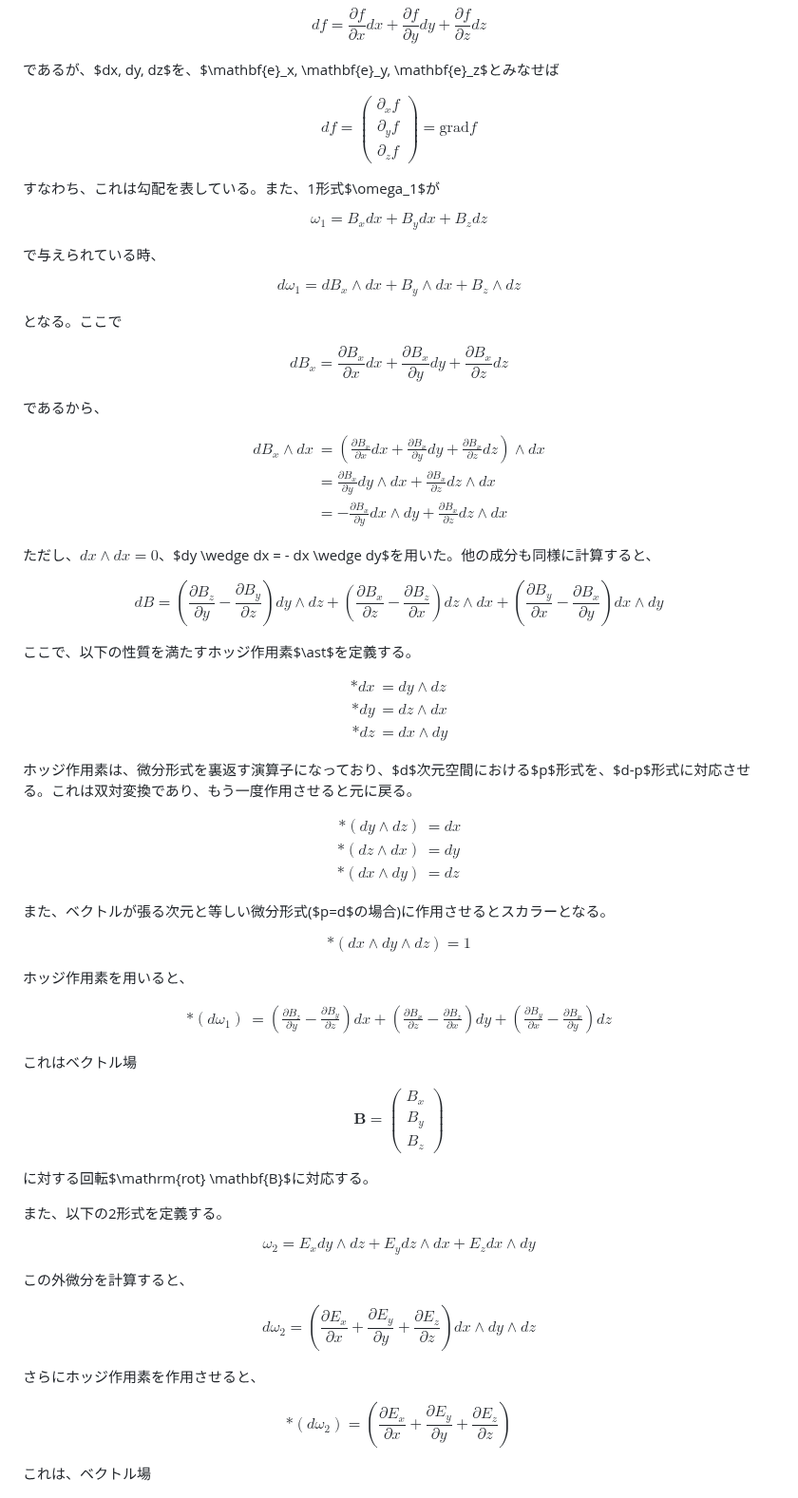
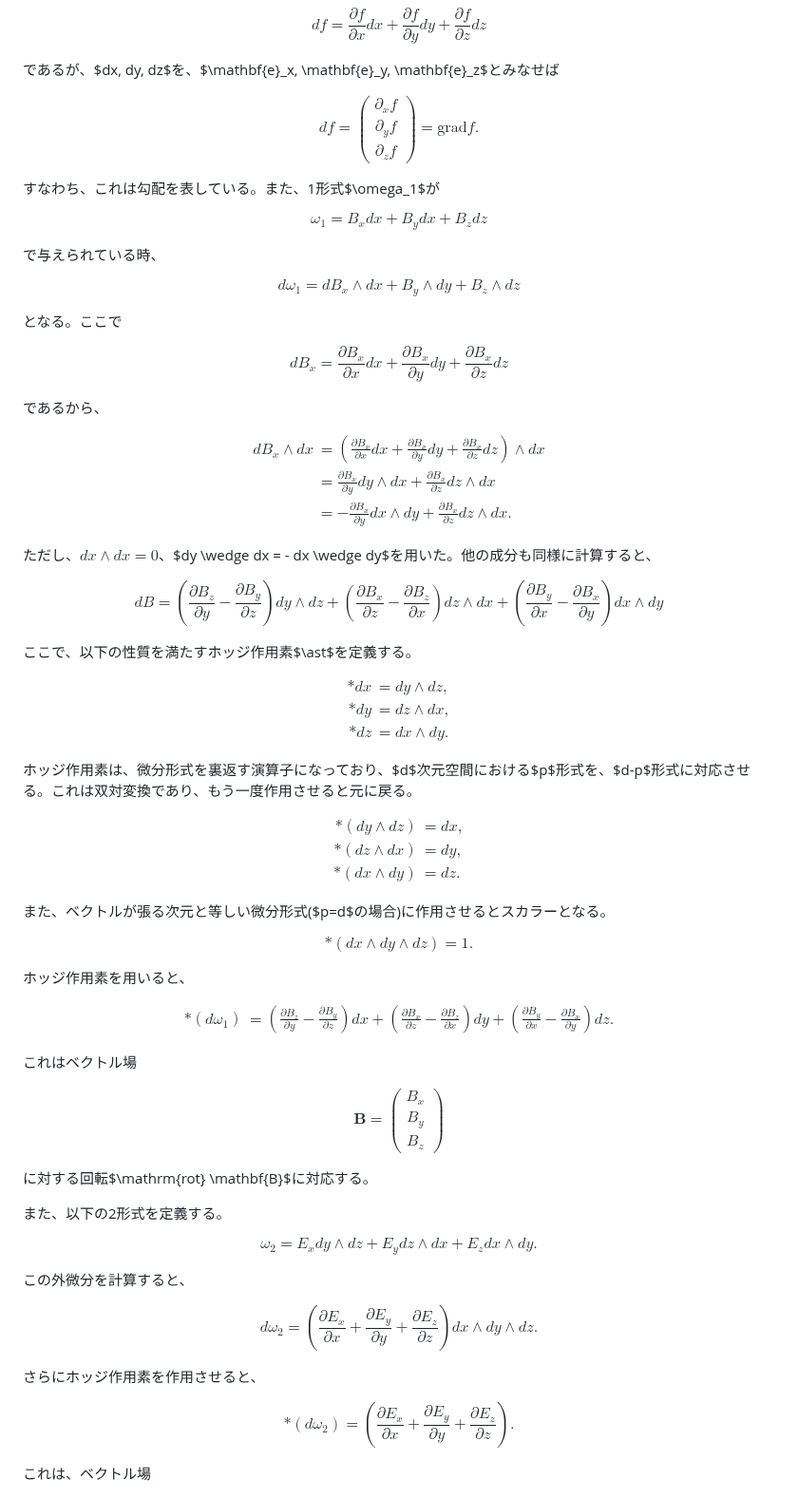
Before and after one commit to kaityo256/classical_mechanics, a Markdown page: differential_form/README.md, the part around one of its changes. Shown at 95% size. Rendered like a GitHub page.

```diff
--- a/differential_form/README.md
+++ b/differential_form/README.md
@@ -436,7 +436,7 @@ df =
 \partial_y f \\
 \partial_z f
 \end{pmatrix}
-= \mathrm{grad} f
+= \mathrm{grad} f.
 $$
 
 すなわち、これは勾配を表している。また、1形式$\omega_1$が
@@ -448,7 +448,7 @@ $$
 で与えられている時、
 
 $$
-d\omega_1 =  dB_x \wedge dx + B_y \wedge dx + B_z \wedge dz
+d\omega_1 =  dB_x \wedge dx + B_y \wedge dy + B_z \wedge dz
 $$
 
 となる。ここで
@@ -463,7 +463,7 @@ $$
 \begin{aligned}
 dB_x \wedge dx &= \left(\frac{\partial B_x}{\partial x} dx +\frac{\partial B_x}{\partial y} dy +\frac{\partial B_x}{\partial z} dz \right) \wedge dx \\
 &= \frac{\partial B_x}{\partial y} dy \wedge dx + \frac{\partial B_x}{\partial z} dz \wedge dx \\
-&= - \frac{\partial B_x}{\partial y} dx \wedge dy + \frac{\partial B_x}{\partial z} dz \wedge dx
+&= - \frac{\partial B_x}{\partial y} dx \wedge dy + \frac{\partial B_x}{\partial z} dz \wedge dx.
 \end{aligned}
 $$
 
@@ -477,9 +477,9 @@ $$
 
 $$
 \begin{aligned}
-\ast dx &= dy \wedge dz \\
-\ast dy &= dz \wedge dx \\
-\ast dz &= dx \wedge dy
+\ast dx &= dy \wedge dz, \\
+\ast dy &= dz \wedge dx, \\
+\ast dz &= dx \wedge dy.
 \end{aligned}
 $$
 
@@ -487,23 +487,24 @@ $$
 
 $$
 \begin{aligned}
-\ast (dy \wedge dz) &= dx \\
-\ast (dz \wedge dx) &= dy \\
-\ast (dx \wedge dy) &= dz
+\ast (dy \wedge dz) &= dx, \\
+\ast (dz \wedge dx) &= dy, \\
+\ast (dx \wedge dy) &= dz.
 \end{aligned}
 $$
 
 また、ベクトルが張る次元と等しい微分形式($p=d$の場合)に作用させるとスカラーとなる。
 
 $$
-\ast (dx \wedge dy \wedge dz) = 1
+\ast (dx \wedge dy \wedge dz) = 1.
 $$
 
 ホッジ作用素を用いると、
 
 $$
 \begin{aligned}
-\ast (d\omega_1) &= \left(\frac{\partial B_z}{\partial y} - \frac{\partial B_y}{\partial z} \right) dx + \left(\frac{\partial B_x}{\partial z} - \frac{\partial B_z}{\partial x} \right) dy + \left(\frac{\partial B_y}{\partial x} - \frac{\partial B_x}{\partial y} \right) dz \end{aligned}
+\ast (d\omega_1) &= \left(\frac{\partial B_z}{\partial y} - \frac{\partial B_y}{\partial z} \right) dx + \left(\frac{\partial B_x}{\partial z} - \frac{\partial B_z}{\partial x} \right) dy + \left(\frac{\partial B_y}{\partial x} - \frac{\partial B_x}{\partial y} \right) dz.
+\end{aligned}
 $$
 
 これはベクトル場
@@ -520,19 +521,19 @@ $$
 また、以下の2形式を定義する。
 
 $$
-\omega_2 = E_x dy \wedge dz + E_y dz \wedge dx + E_z dx \wedge dy
+\omega_2 = E_x dy \wedge dz + E_y dz \wedge dx + E_z dx \wedge dy.
 $$
 
 この外微分を計算すると、
 
 $$
-d \omega_2 = \left(\frac{\partial E_x}{\partial x} + \frac{\partial E_y}{\partial y} +  \frac{\partial E_z}{\partial z} \right) dx \wedge dy \wedge dz
+d \omega_2 = \left(\frac{\partial E_x}{\partial x} + \frac{\partial E_y}{\partial y} +  \frac{\partial E_z}{\partial z} \right) dx \wedge dy \wedge dz.
 $$
 
 さらにホッジ作用素を作用させると、
 
 $$
-\ast (d \omega_2) = \left(\frac{\partial E_x}{\partial x} + \frac{\partial E_y}{\partial y} +  \frac{\partial E_z}{\partial z} \right)
+\ast (d \omega_2) = \left(\frac{\partial E_x}{\partial x} + \frac{\partial E_y}{\partial y} +  \frac{\partial E_z}{\partial z} \right).
 $$
 
 これは、ベクトル場
```
Also changed, not shown: other parts of differential_form/README.md (+51 -51 lines).
